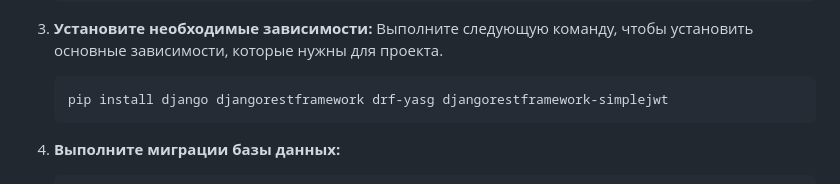
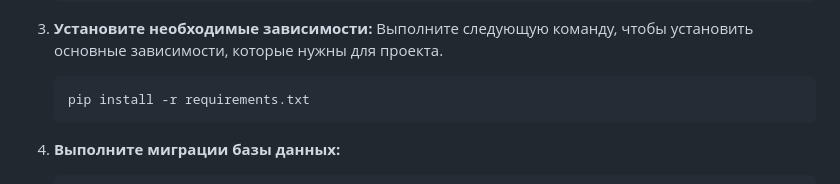
Before and after one commit to Busskov/study_clock, a Markdown page: README.md, the part around the change. Drawn GitHub-style.

````diff
--- a/README.md
+++ b/README.md
@@ -42,7 +42,7 @@ Clock API — это API для управления часами, поддер
    Выполните следующую команду, чтобы установить основные зависимости, которые нужны для проекта.
 
    ```bash
-   pip install django djangorestframework drf-yasg djangorestframework-simplejwt
+   pip install -r requirements.txt
    ```
 
 4. **Выполните миграции базы данных:**
````
